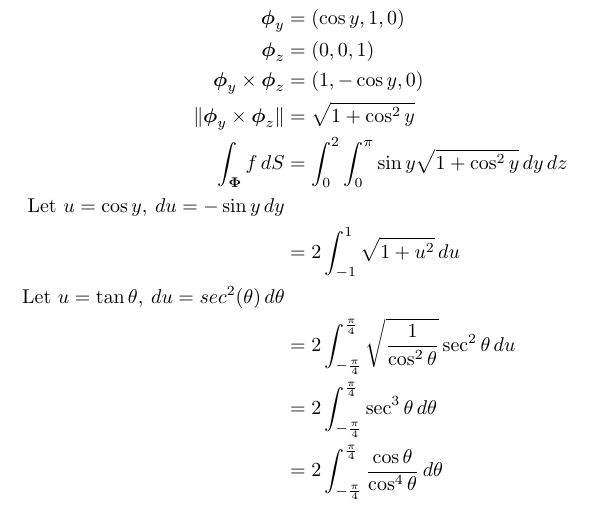
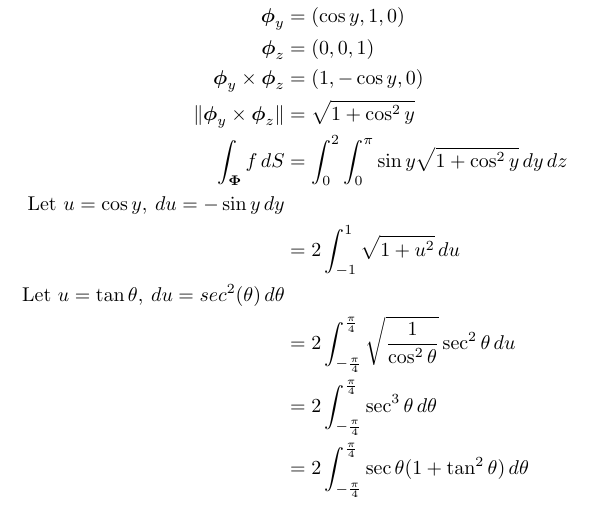
Before and after one commit to poonkeegan/school, a LaTeX document (matb42/a7.tex): part of page 7 of 8, cut so that both start at the same text. Compiled offline with pdfLaTeX.

Commit message:
Fri Mar  9 17:08:09 EST 2018

```diff
--- a/matb42/a7.tex
+++ b/matb42/a7.tex
@@ -204,7 +204,7 @@ Mar 13th 2018}
             \text{Let }u = \tan \theta ,\: du = sec^2 (\theta) \,d\theta \\
             &= 2\int_{-\frac{\pi}{4}}^{\frac{\pi}{4}} \sqrt{\frac{1}{\cos^2 \theta}} \sec^2\theta\, du  \\
             &= 2\int_{-\frac{\pi}{4}}^{\frac{\pi}{4}} \sec^3\theta\, d\theta  \\
-            &= 2\int_{-\frac{\pi}{4}}^{\frac{\pi}{4}}\frac{\cos \theta}{\cos^4 \theta}\, d\theta  \\
+            &= 2\int_{-\frac{\pi}{4}}^{\frac{\pi}{4}} \sec\theta(1 + \tan^2 \theta)\, d\theta  \\
         \end{align*}
     \end{enumerate}
     \newpage
```
Also changed, not shown: matb42/a7.pdf.
